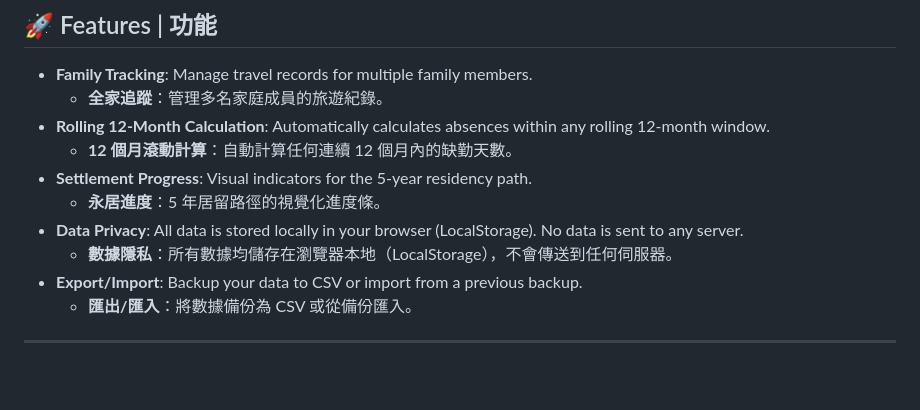
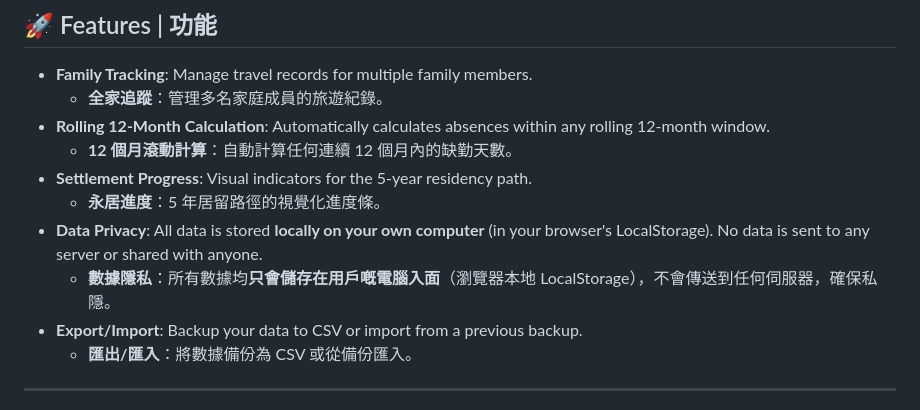
Before and after one commit to MikeYFChan/Travel-records-BNO, a Markdown page: README.md, the part around the change. Rendered like a GitHub page; blank space fills up the shorter version.

Commit message:
docs: update project README.

```diff
--- a/README.md
+++ b/README.md
@@ -14,8 +14,8 @@ A web-based tool designed to help UK BNO visa holders track their travel history
   - **12 個月滾動計算**：自動計算任何連續 12 個月內的缺勤天數。
 - **Settlement Progress**: Visual indicators for the 5-year residency path.
   - **永居進度**：5 年居留路徑的視覺化進度條。
-- **Data Privacy**: All data is stored locally in your browser (LocalStorage). No data is sent to any server.
-  - **數據隱私**：所有數據均儲存在瀏覽器本地（LocalStorage），不會傳送到任何伺服器。
+- **Data Privacy**: All data is stored **locally on your own computer** (in your browser's LocalStorage). No data is sent to any server or shared with anyone.
+  - **數據隱私**：所有數據均**只會儲存在用戶嘅電腦入面**（瀏覽器本地 LocalStorage），不會傳送到任何伺服器，確保私隱。
 - **Export/Import**: Backup your data to CSV or import from a previous backup.
   - **匯出/匯入**：將數據備份為 CSV 或從備份匯入。
 
```
